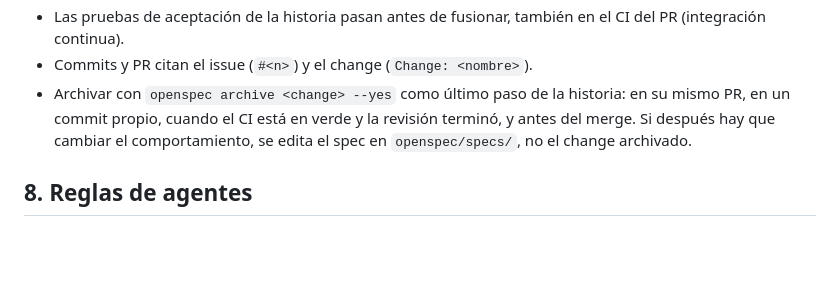
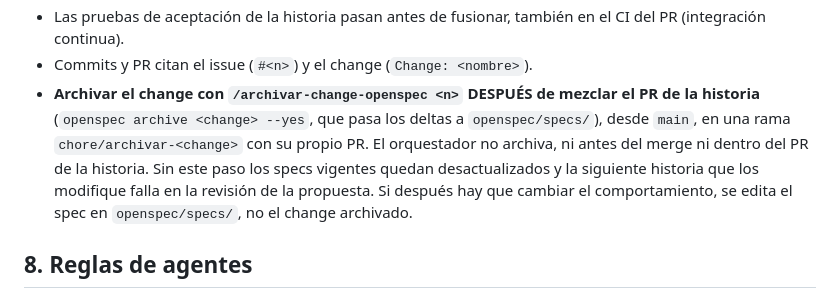
Before and after one commit to CristhianArce/procesos-modernos-software, a Markdown page: CLAUDE.md, the part around the change. Rendered like a GitHub page; blank space fills up the shorter version.

```diff
--- a/CLAUDE.md
+++ b/CLAUDE.md
@@ -71,7 +71,7 @@ TypeScript, una sola app Next.js 16 (App Router) para interfaz y API, Route Hand
 - Al aplicar: marcar `[x]` solo lo hecho, dejar `[ ]` lo pendiente con su motivo en `decisiones.md` (citando el número de la tarea), y no reformatear líneas no tocadas.
 - Las pruebas de aceptación de la historia pasan antes de fusionar, también en el CI del PR (integración continua).
 - Commits y PR citan el issue (`#<n>`) y el change (`Change: <nombre>`).
-- Archivar con `openspec archive <change> --yes` como último paso de la historia: en su mismo PR, en un commit propio, cuando el CI está en verde y la revisión terminó, y antes del merge. Si después hay que cambiar el comportamiento, se edita el spec en `openspec/specs/`, no el change archivado.
+- **Archivar el change con `/archivar-change-openspec <n>` DESPUÉS de mezclar el PR de la historia** (`openspec archive <change> --yes`, que pasa los deltas a `openspec/specs/`), desde `main`, en una rama `chore/archivar-<change>` con su propio PR. El orquestador no archiva, ni antes del merge ni dentro del PR de la historia. Sin este paso los specs vigentes quedan desactualizados y la siguiente historia que los modifique falla en la revisión de la propuesta. Si después hay que cambiar el comportamiento, se edita el spec en `openspec/specs/`, no el change archivado.
 
 ## 8. Reglas de agentes
 
```
Also changed, not shown: README.md (+1 -1 lines), docs/flujo-orquestador.md (+4 -3 lines), docs/img/flujo-orquestador.png, 4 other files.
